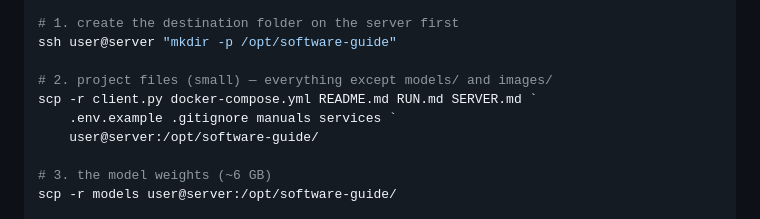
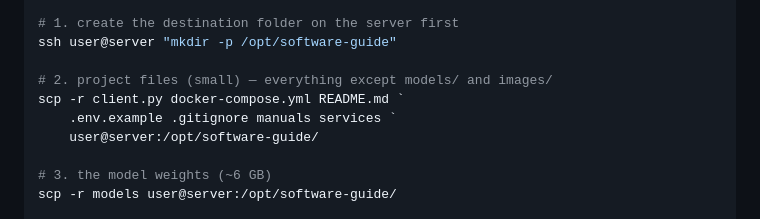
Before and after one commit to shikharuniyal/software-guide, a Markdown page: README.md, the part around the change. Rendered like a GitHub page.

Commit message:
Remove RUN.md and SERVER.md; consolidate into README

```diff
--- a/README.md
+++ b/README.md
@@ -135,7 +135,7 @@ wherever you want the project to live on the server.
 ssh user@server "mkdir -p /opt/software-guide"
 
 # 2. project files (small) — everything except models/ and images/
-scp -r client.py docker-compose.yml README.md RUN.md SERVER.md `
+scp -r client.py docker-compose.yml README.md `
     .env.example .gitignore manuals services `
     user@server:/opt/software-guide/
 
```
Also changed, not shown: RUN.md (deleted, +0 -119 lines), SERVER.md (deleted, +0 -160 lines).
